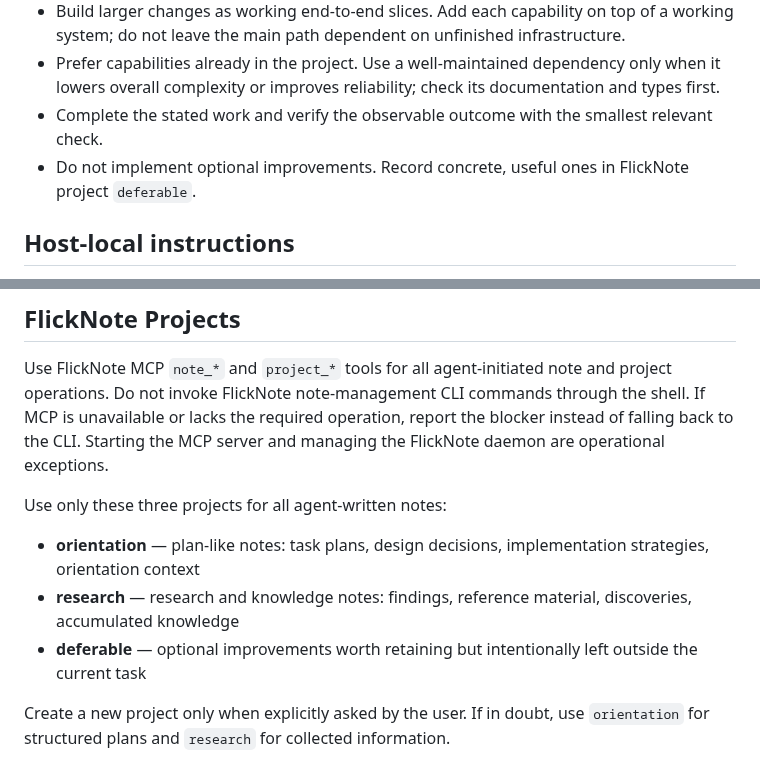
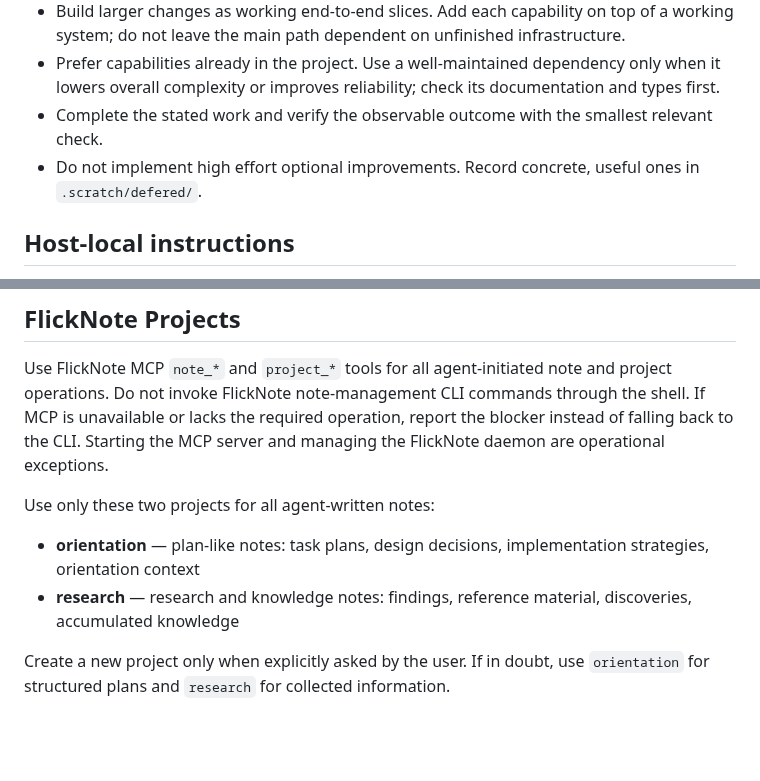
Before and after one commit to tta-lab/kosmos, a Markdown page: AGENTS.user.md, 2 parts joined by grey strips. Drawn GitHub-style; blank space fills up the shorter version.

Commit message:
docs: record deferred improvements in .scratch/defered instead of FlickNote (#187)
* docs: record deferred improvements in .scratch/defered instead of FlickNote

* docs: limit optional-improvement ban to high effort, drop redundant note

---------

Co-authored-by: neil <bn0010100@gmail.com>

```diff
--- a/AGENTS.user.md
+++ b/AGENTS.user.md
@@ -5,7 +5,7 @@
 - Build larger changes as working end-to-end slices. Add each capability on top of a working system; do not leave the main path dependent on unfinished infrastructure.
 - Prefer capabilities already in the project. Use a well-maintained dependency only when it lowers overall complexity or improves reliability; check its documentation and types first.
 - Complete the stated work and verify the observable outcome with the smallest relevant check.
-- Do not implement optional improvements. Record concrete, useful ones in FlickNote project `deferable`.
+- Do not implement high effort optional improvements. Record concrete, useful ones in `.scratch/defered/`.
 
 ## Host-local instructions
 
@@ -80,10 +80,9 @@ anno = annotate (task annotation)
 
 Use FlickNote MCP `note_*` and `project_*` tools for all agent-initiated note and project operations. Do not invoke FlickNote note-management CLI commands through the shell. If MCP is unavailable or lacks the required operation, report the blocker instead of falling back to the CLI. Starting the MCP server and managing the FlickNote daemon are operational exceptions.
 
-Use only these three projects for all agent-written notes:
+Use only these two projects for all agent-written notes:
 
 - **orientation** — plan-like notes: task plans, design decisions, implementation strategies, orientation context
 - **research** — research and knowledge notes: findings, reference material, discoveries, accumulated knowledge
-- **deferable** — optional improvements worth retaining but intentionally left outside the current task
 
 Create a new project only when explicitly asked by the user. If in doubt, use `orientation` for structured plans and `research` for collected information.
```
